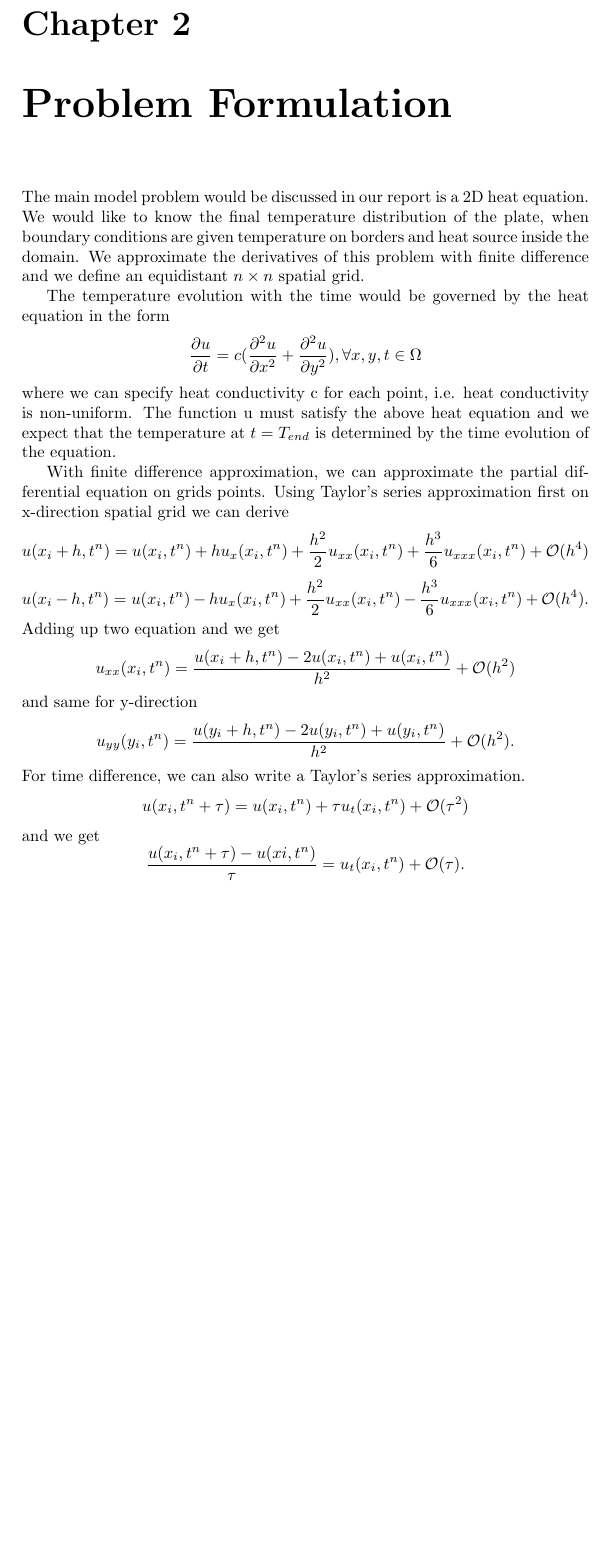
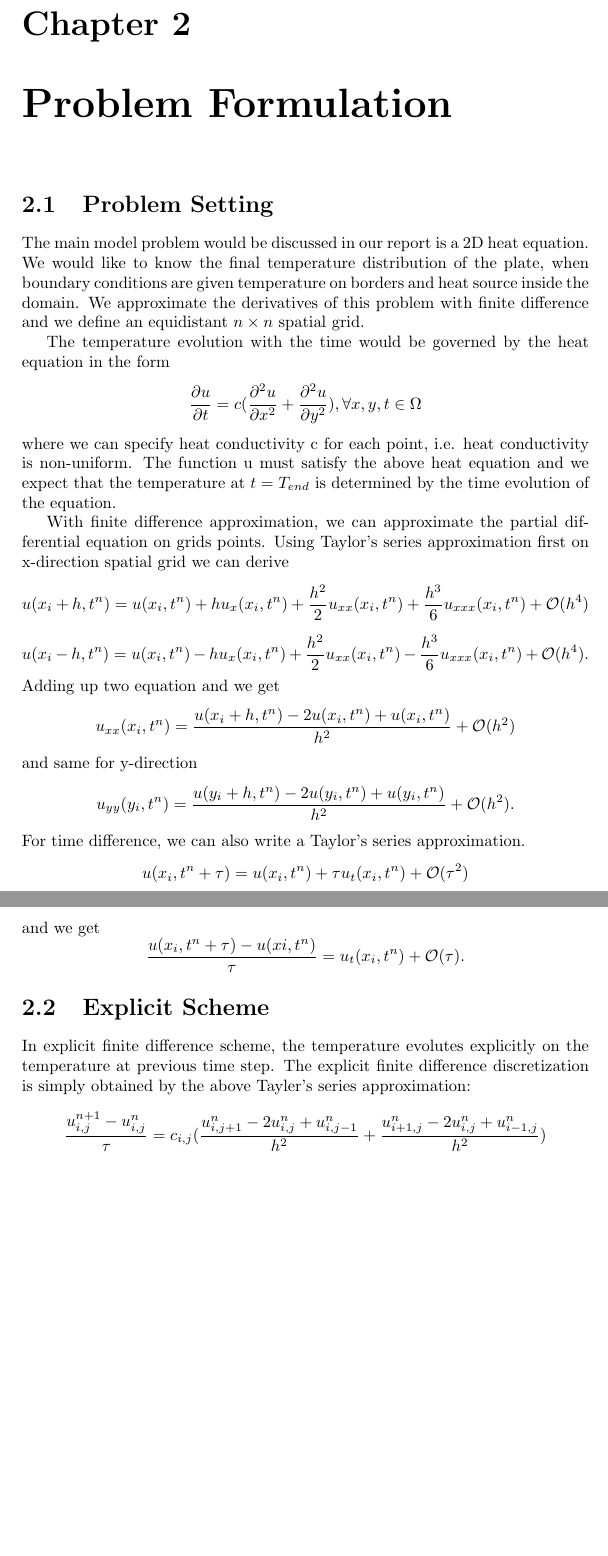
Before and after one commit to tjHsu/Report, a LaTeX document (report_v1.tex): part of page 2 of 2 before the commit and two parts of pages 2 and 3 of 3 after it, the two joined at a grey line, cut so that both start at the same text, the shorter picture padded with empty space. Compiled offline with pdfLaTeX.

Commit message:
start the explicit scheme

```diff
--- a/report_v1.tex
+++ b/report_v1.tex
@@ -17,6 +17,7 @@ We mainly use C++ for our report. For Library, we use Message Passing Interface
 The purpose of this report is to study how precise and stable can steepest descent method fit back the parameter by showing some numerical experiments and also trying to accelerate iterations and increase the precision of the final result.
 
 \chapter{Problem Formulation}
+\section{Problem Setting}
 
 The main model problem would be discussed in our report is a 2D heat equation. We would like to know the final temperature distribution of the plate, when boundary conditions are given temperature on borders and heat source inside the domain. We approximate the derivatives of this problem with finite difference and we define an equidistant $n \times  n$ spatial grid.
 
@@ -33,6 +34,11 @@ and same for y-direction
 For time difference, we can also write a Taylor's series approximation.
 \[u(x_i,t^n+\tau)=u(x_i,t^n)+\tau u_t(x_i,t^n)+\mathcal{O}(\tau^2) \]and we get \[{\frac{u(x_i,t^n+\tau)-u(xi,t^n)}{\tau}}=u_t(x_i,t^n)+\mathcal{O}(\tau).\]
 
+\section{Explicit Scheme}
+
+In explicit finite difference scheme, the temperature evolutes explicitly on the temperature at previous time step. The explicit finite difference discretization is simply obtained by the above Tayler's series approximation: \[{\frac{u^{n+1}_{i,j}-u^n_{i,j}}{\tau}}=c_{i,j}({\frac{u^n_{i,j+1}-2u^n_{i,j}+u^n_{i,j-1}}{h^2}}+{\frac{u^n_{i+1,j}-2u^n_{i,j}+u^n_{i-1,j}}{h^2}})\]
+
+
 %We separate our project in to two part, simulate part and estimate part. In simulate part, we first set up a 2D heat equation on a n*n equidistant grid, and discretized it using finite difference stencil. The boundary condition would be the temperature assigned at borders and some heat sources assigned inside domain. Heat conductivity can be specified for each point. After that we use fully implicit method and explicit Runga Kutta method to solve our 2D heat equation. In estimate part, the input is final temperature distribution and we use steepest descent method with least squared error as the cost function. Then trying to fit back the original heat conductivity.
 
 %II.Scheme
```
Also changed, not shown: report_v1.tex (2 more changed lines).
